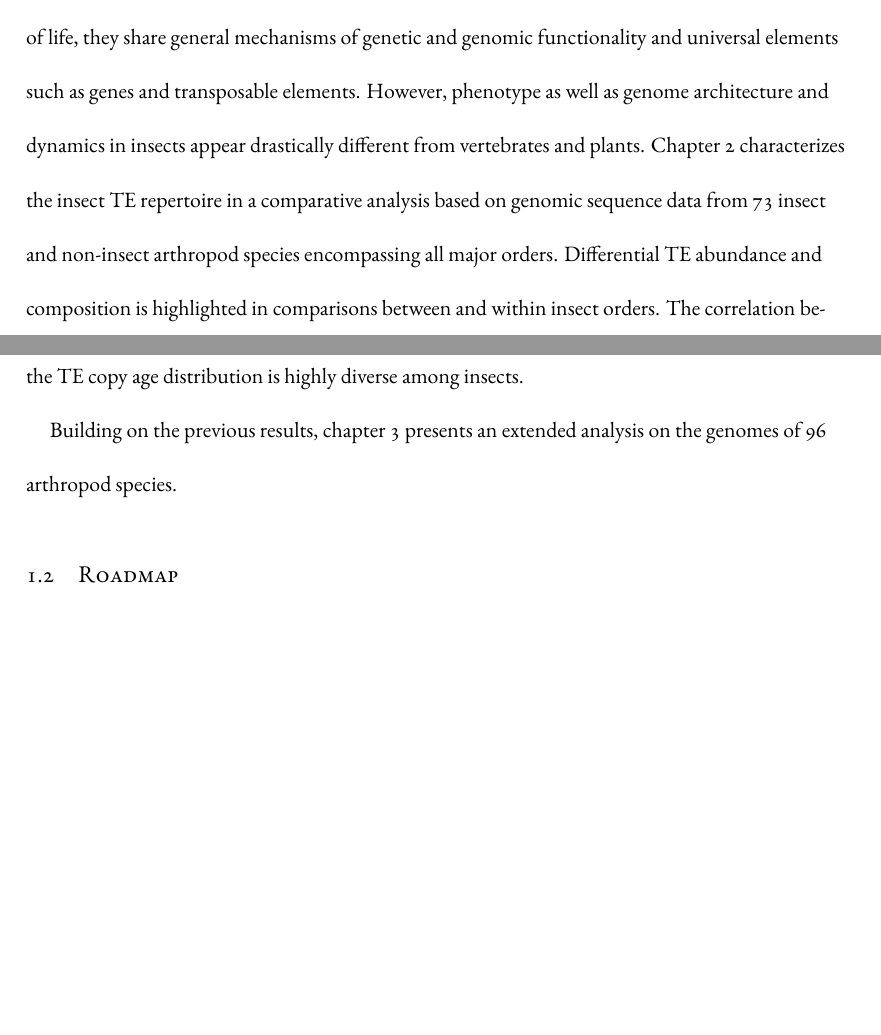
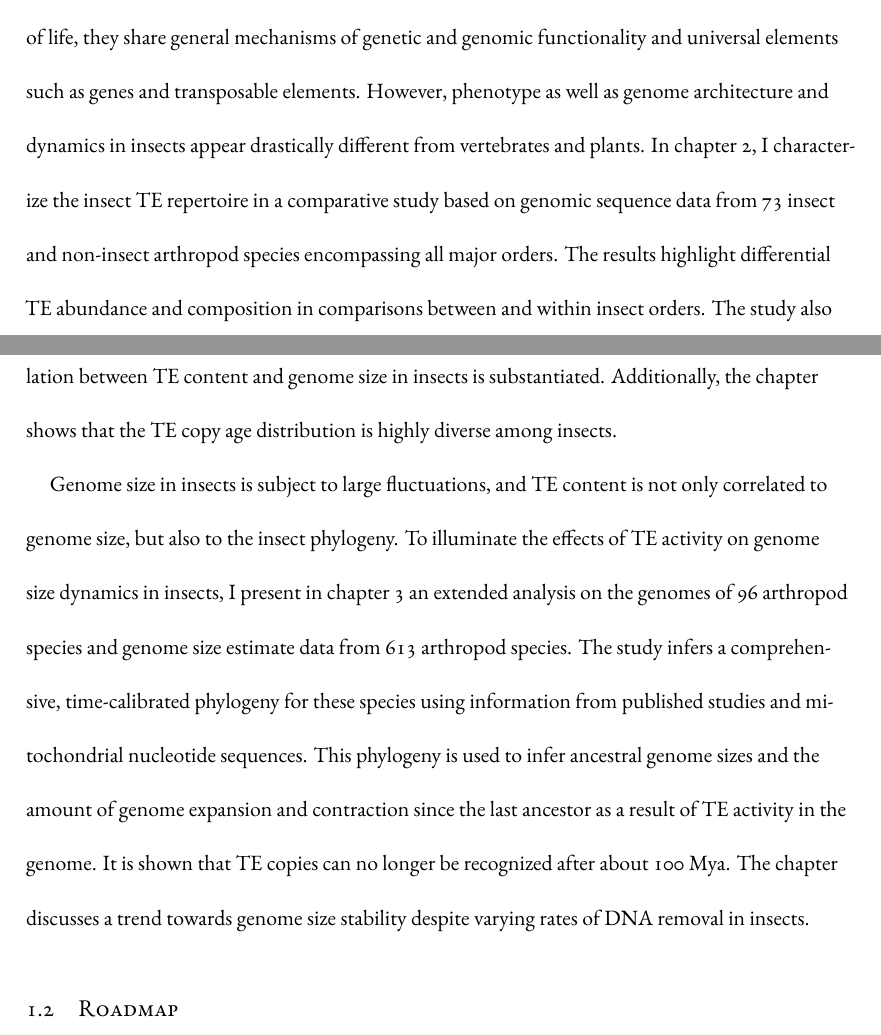
Before and after one commit to mptrsen/dissertation, a LaTeX thesis (dissertation.tex, which reads chapters/introduction.tex): two parts of pages 19 and 20 of 50, joined at a grey line, cut so that both start at the same text, the shorter picture padded with empty space. Compiled offline with XeLaTeX.

Commit message:
Research questions paragraph 2, dynamics

```diff
--- a/chapters/introduction.tex
+++ b/chapters/introduction.tex
@@ -329,17 +329,30 @@ on many levels. Like all forms of life, they share general mechanisms of
 genetic and genomic functionality and universal elements such as genes
 and transposable elements. However, phenotype as well as genome
 architecture and dynamics in insects appear drastically different from
-vertebrates and plants. Chapter \ref{cha:mobilome} characterizes the
-insect TE repertoire in a comparative analysis based on genomic sequence
-data from 73 insect and non-insect arthropod species encompassing all
-major orders. Differential TE abundance and composition is highlighted
-in comparisons between and within insect orders. The correlation between
-TE content and genome size in insects is substantiated. Additionally,
-the chapter shows that the TE copy age distribution is highly diverse
-among insects.
+vertebrates and plants. In chapter \ref{cha:mobilome}, I characterize
+the insect TE repertoire in a comparative study based on genomic
+sequence data from 73 insect and non-insect arthropod species
+encompassing all major orders. The results highlight differential TE
+abundance and composition in comparisons between and within insect
+orders. The study also demonstrates that the TE diversity in insects is
+much larger than previously thought. The correlation between TE content
+and genome size in insects is substantiated. Additionally, the chapter
+shows that the TE copy age distribution is highly diverse among insects.
 
-Building on the previous results, chapter \ref{cha:dynamics} presents an
-extended analysis on the genomes of 96 arthropod species.
+Genome size in insects is subject to large fluctuations, and TE content
+is not only correlated to genome size, but also to the insect phylogeny.
+To illuminate the effects of TE activity on genome size dynamics in
+insects, I present in chapter \ref{cha:dynamics} an extended analysis on
+the genomes of 96 arthropod species and genome size estimate data from
+613 arthropod species. The study infers a comprehensive, time-calibrated
+phylogeny for these species using information from published studies and
+mitochondrial nucleotide sequences. This phylogeny is used to infer
+ancestral genome sizes and the amount of genome expansion and
+contraction since the last ancestor as a result of TE activity in the
+genome. It is shown that TE copies can no longer be recognized after
+about 100 Mya. The chapter discusses a trend towards genome size
+stability despite varying rates of DNA removal in insects.
+
 
 \section{Roadmap}
 
```
